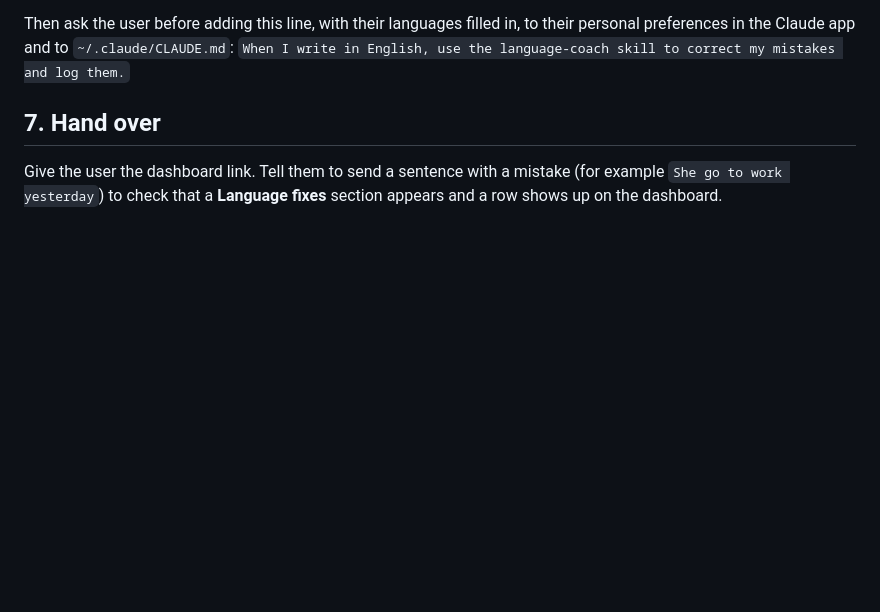
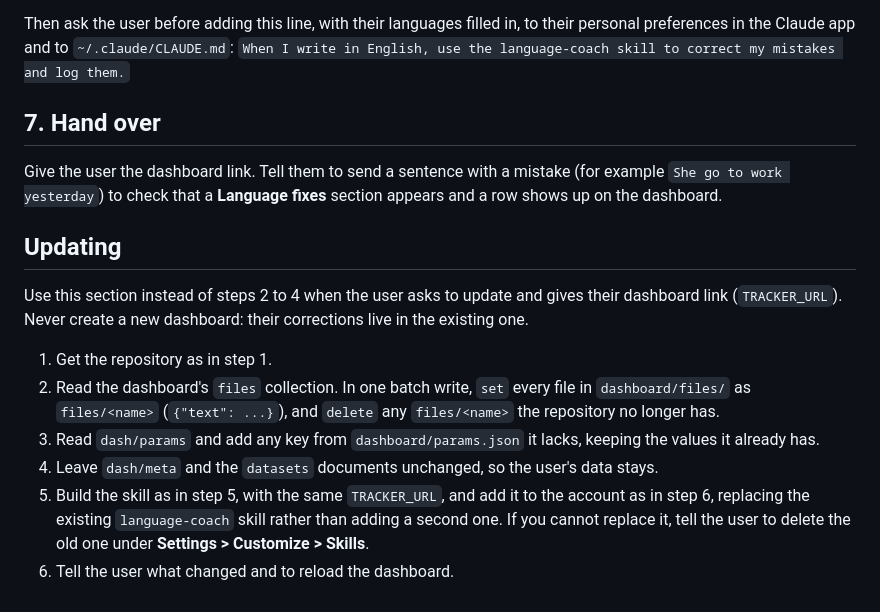
Before and after one commit to wonjoonSeol-WS/language-mistake-tracker, a Markdown page: INSTALL.md, the part around the change. Rendered like a GitHub page; blank space fills up the shorter version.

```diff
--- a/INSTALL.md
+++ b/INSTALL.md
@@ -56,3 +56,14 @@ Then ask the user before adding this line, with their languages filled in, to th
 ## 7. Hand over
 
 Give the user the dashboard link. Tell them to send a sentence with a mistake (for example `She go to work yesterday`) to check that a **Language fixes** section appears and a row shows up on the dashboard.
+
+## Updating
+
+Use this section instead of steps 2 to 4 when the user asks to update and gives their dashboard link (`TRACKER_URL`). Never create a new dashboard: their corrections live in the existing one.
+
+1. Get the repository as in step 1.
+2. Read the dashboard's `files` collection. In one batch write, `set` every file in `dashboard/files/` as `files/<name>` (`{"text": ...}`), and `delete` any `files/<name>` the repository no longer has.
+3. Read `dash/params` and add any key from `dashboard/params.json` it lacks, keeping the values it already has.
+4. Leave `dash/meta` and the `datasets` documents unchanged, so the user's data stays.
+5. Build the skill as in step 5, with the same `TRACKER_URL`, and add it to the account as in step 6, replacing the existing `language-coach` skill rather than adding a second one. If you cannot replace it, tell the user to delete the old one under **Settings > Customize > Skills**.
+6. Tell the user what changed and to reload the dashboard.
```
Also changed, not shown: README.ko.md (+33 -13 lines), README.md (+33 -13 lines), docs/images/egress-setting.png (added).
